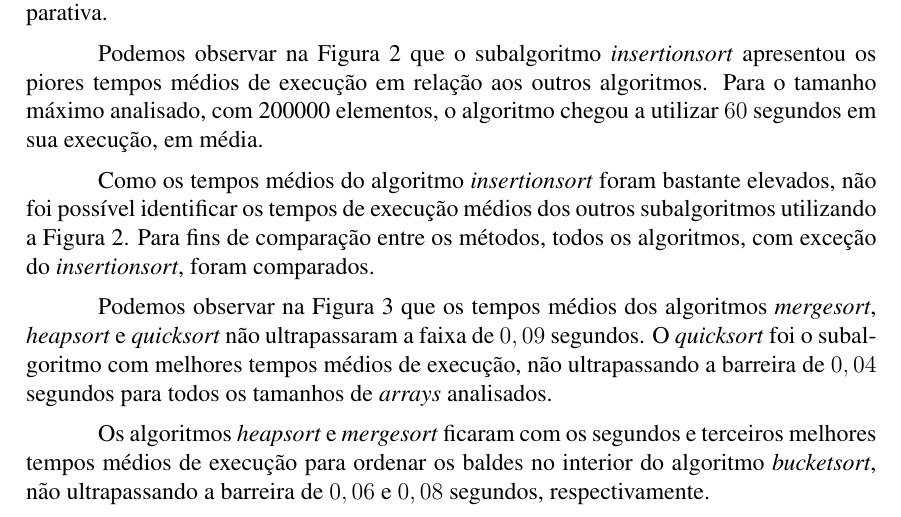
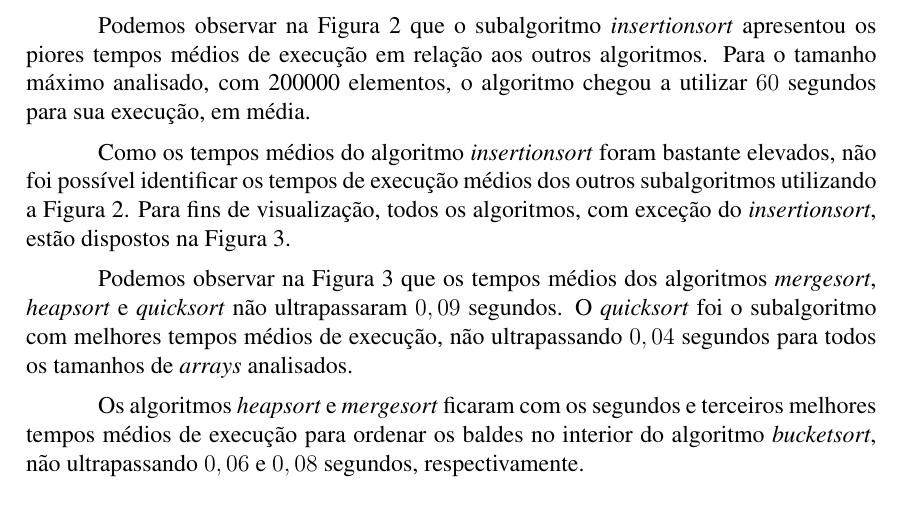
Before and after one commit to hugos94/bucket_sub_algorithms, a LaTeX paper (relatorio/sbc-template.tex): part of page 5 of 7, cut so that both start at the same text. Compiled offline with pdfLaTeX; the source files are stored in an older character set and shown here as Unicode.

Commit message:
Relatorio finalizado

```diff
--- a/relatorio/sbc-template.tex
+++ b/relatorio/sbc-template.tex
@@ -172,13 +172,13 @@ Para comparar os métodos, foram escolhidos dez diferentes tamanhos para o \text
 
 Para cada tamanho especificado foram gerados \textit{arrays} de números aleatórios, permitindo valores repetidos. Foram realizadas 20 simulações para cada tamanho em cada método. A média dos tempos de execuções foram utilizadas para realizar a análise comparativa.
 
-Podemos observar na Figura~\ref{graph1} que o subalgoritmo \textit{insertionsort} apresentou os piores tempos médios de execução em relação aos outros algoritmos. Para o tamanho máximo analisado, com 200000 elementos, o algoritmo chegou a utilizar $60$ segundos em sua execução, em média.
+Podemos observar na Figura~\ref{graph1} que o subalgoritmo \textit{insertionsort} apresentou os piores tempos médios de execução em relação aos outros algoritmos. Para o tamanho máximo analisado, com 200000 elementos, o algoritmo chegou a utilizar $60$ segundos para sua execução, em média.
 
-Como os tempos médios do algoritmo \textit{insertionsort} foram bastante elevados, não foi possível identificar os tempos de execução médios dos outros subalgoritmos utilizando a Figura~\ref{graph1}. Para fins de comparação entre os métodos, todos os algoritmos, com exceção do \textit{insertionsort}, foram comparados.
+Como os tempos médios do algoritmo \textit{insertionsort} foram bastante elevados, não foi possível identificar os tempos de execução médios dos outros subalgoritmos utilizando a Figura~\ref{graph1}. Para fins de visualização, todos os algoritmos, com exceção do \textit{insertionsort}, estão dispostos na Figura~\ref{graph2}.
 
-Podemos observar na Figura~\ref{graph2} que os tempos médios dos algoritmos \textit{mergesort}, \textit{heapsort} e \textit{quicksort} não ultrapassaram a faixa de $0,09$ segundos. O \textit{quicksort} foi o subalgoritmo com melhores tempos médios de execução, não ultrapassando a barreira de $0,04$ segundos para todos os tamanhos de \textit{arrays} analisados.
+Podemos observar na Figura~\ref{graph2} que os tempos médios dos algoritmos \textit{mergesort}, \textit{heapsort} e \textit{quicksort} não ultrapassaram  $0,09$ segundos. O \textit{quicksort} foi o subalgoritmo com melhores tempos médios de execução, não ultrapassando $0,04$ segundos para todos os tamanhos de \textit{arrays} analisados.
 
-Os algoritmos \textit{heapsort} e \textit{mergesort} ficaram com os segundos e terceiros melhores tempos médios de execução para ordenar os baldes no interior do algoritmo \textit{bucketsort}, não ultrapassando a barreira de $0,06$ e $0,08$ segundos, respectivamente.
+Os algoritmos \textit{heapsort} e \textit{mergesort} ficaram com os segundos e terceiros melhores tempos médios de execução para ordenar os baldes no interior do algoritmo \textit{bucketsort}, não ultrapassando $0,06$ e $0,08$ segundos, respectivamente.
 
 \begin{figure}[ht]
 	\centering
```
Also changed, not shown: relatorio/sbc-template.pdf, 4 other files.
